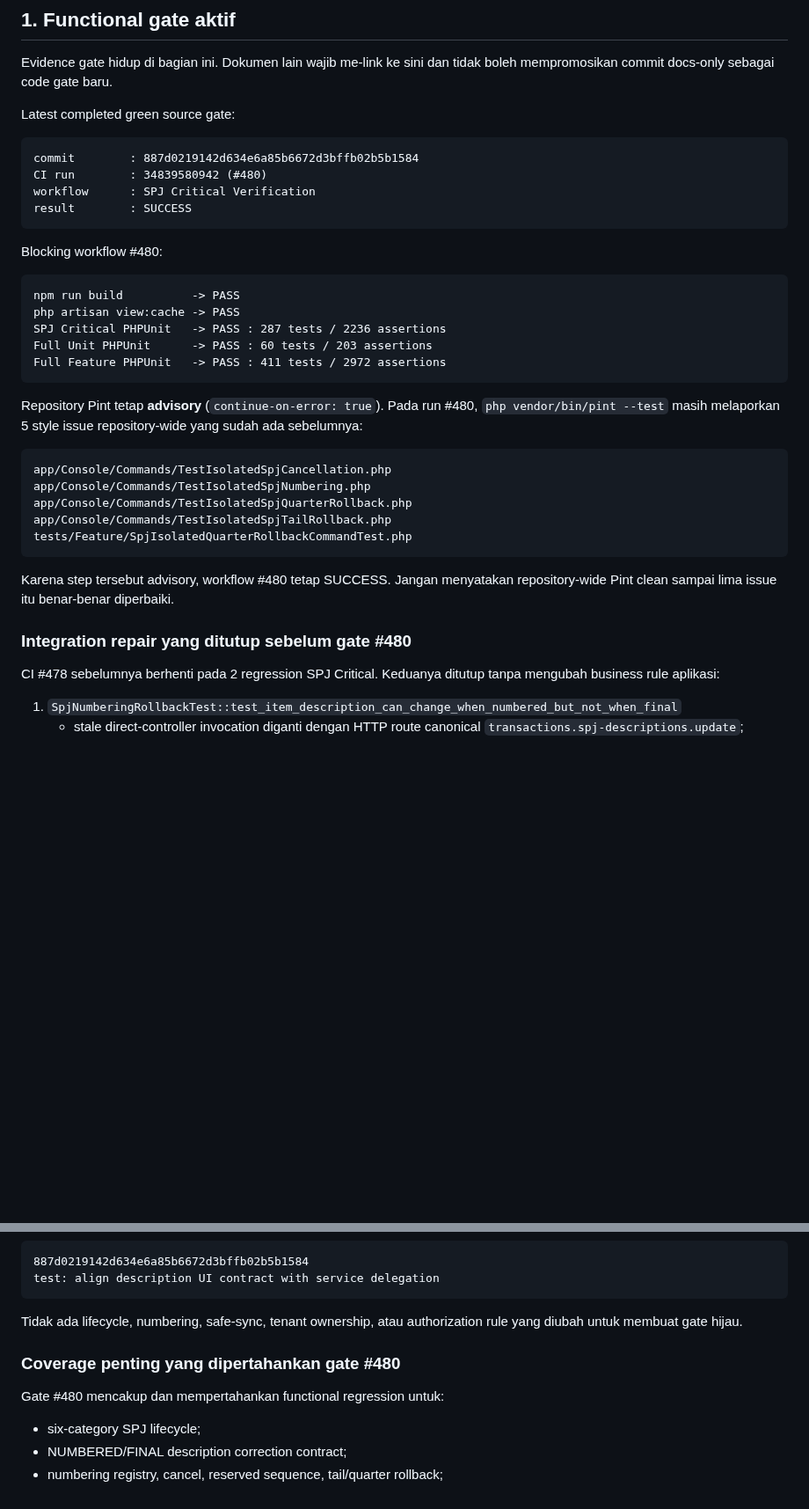
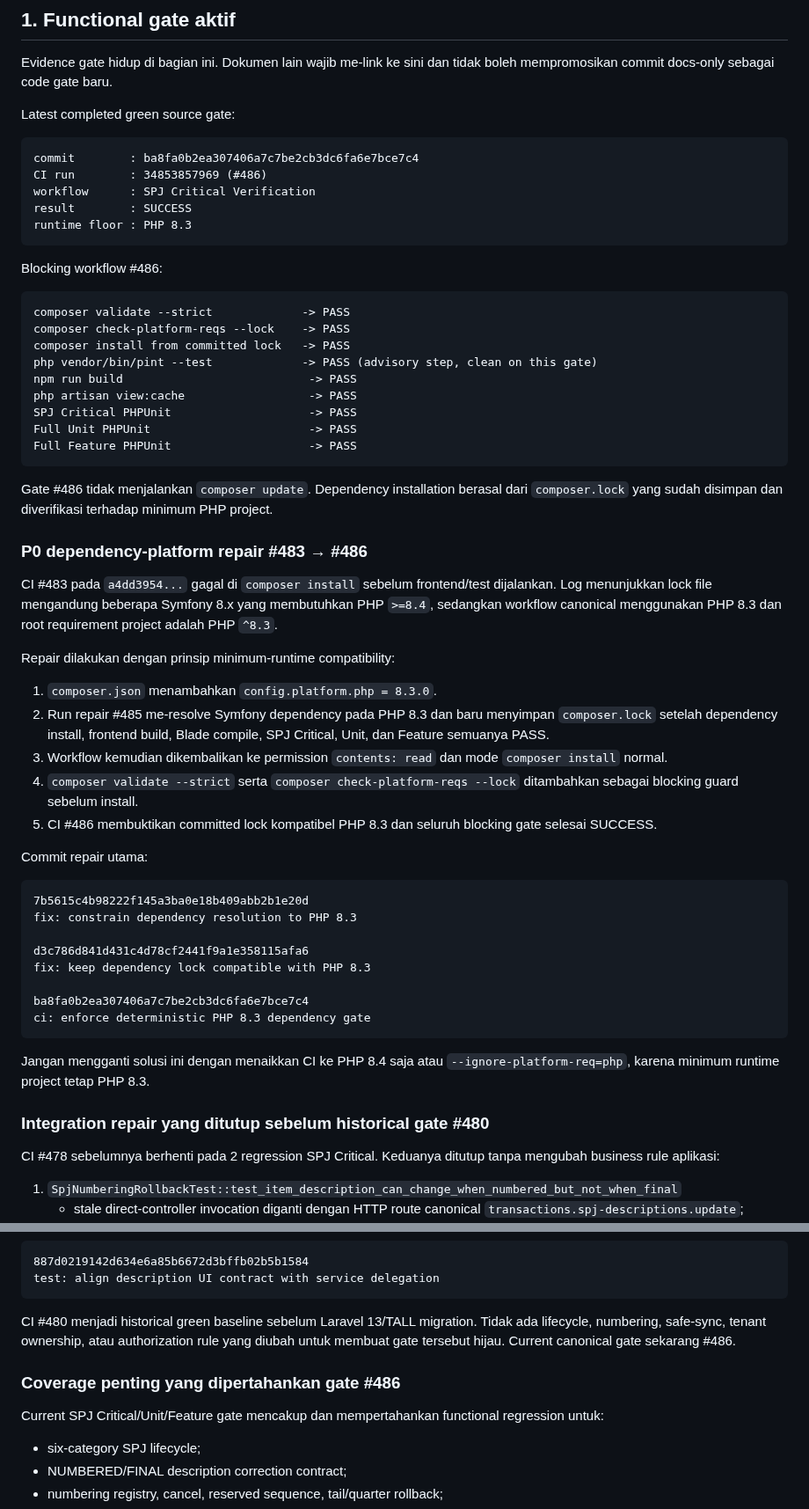
Before and after one commit to amwaluddinlubis-code/APP-SPJ, a Markdown page: docs/P0_VERIFICATION_KIT.md, 2 parts joined by grey strips. Shown at 88% size. GitHub-like rendering; blank space fills up the shorter version.

Commit message:
docs: record deterministic PHP 8.3 gate recovery

````diff
--- a/docs/P0_VERIFICATION_KIT.md
+++ b/docs/P0_VERIFICATION_KIT.md
@@ -11,35 +11,57 @@ Evidence gate hidup di bagian ini. Dokumen lain wajib me-link ke sini dan tidak
 Latest completed green source gate:
 
 ```text
-commit        : 887d0219142d634e6a85b6672d3bffb02b5b1584
-CI run        : 34839580942 (#480)
+commit        : ba8fa0b2ea307406a7c7be2cb3dc6fa6e7bce7c4
+CI run        : 34853857969 (#486)
 workflow      : SPJ Critical Verification
 result        : SUCCESS
+runtime floor : PHP 8.3
 ```
 
-Blocking workflow #480:
+Blocking workflow #486:
 
 ```text
-npm run build          -> PASS
-php artisan view:cache -> PASS
-SPJ Critical PHPUnit   -> PASS : 287 tests / 2236 assertions
-Full Unit PHPUnit      -> PASS : 60 tests / 203 assertions
-Full Feature PHPUnit   -> PASS : 411 tests / 2972 assertions
+composer validate --strict             -> PASS
+composer check-platform-reqs --lock    -> PASS
+composer install from committed lock   -> PASS
+php vendor/bin/pint --test             -> PASS (advisory step, clean on this gate)
+npm run build                           -> PASS
+php artisan view:cache                  -> PASS
+SPJ Critical PHPUnit                    -> PASS
+Full Unit PHPUnit                       -> PASS
+Full Feature PHPUnit                    -> PASS
 ```
 
-Repository Pint tetap **advisory** (`continue-on-error: true`). Pada run #480, `php vendor/bin/pint --test` masih melaporkan 5 style issue repository-wide yang sudah ada sebelumnya:
+Gate #486 tidak menjalankan `composer update`. Dependency installation berasal dari `composer.lock` yang sudah disimpan dan diverifikasi terhadap minimum PHP project.
+
+### P0 dependency-platform repair #483 → #486
+
+CI #483 pada `a4dd3954...` gagal di `composer install` sebelum frontend/test dijalankan. Log menunjukkan lock file mengandung beberapa Symfony 8.x yang membutuhkan PHP `>=8.4`, sedangkan workflow canonical menggunakan PHP 8.3 dan root requirement project adalah PHP `^8.3`.
+
+Repair dilakukan dengan prinsip minimum-runtime compatibility:
+
+1. `composer.json` menambahkan `config.platform.php = 8.3.0`.
+2. Run repair #485 me-resolve Symfony dependency pada PHP 8.3 dan baru menyimpan `composer.lock` setelah dependency install, frontend build, Blade compile, SPJ Critical, Unit, dan Feature semuanya PASS.
+3. Workflow kemudian dikembalikan ke permission `contents: read` dan mode `composer install` normal.
+4. `composer validate --strict` serta `composer check-platform-reqs --lock` ditambahkan sebagai blocking guard sebelum install.
+5. CI #486 membuktikan committed lock kompatibel PHP 8.3 dan seluruh blocking gate selesai SUCCESS.
+
+Commit repair utama:
 
 ```text
-app/Console/Commands/TestIsolatedSpjCancellation.php
-app/Console/Commands/TestIsolatedSpjNumbering.php
-app/Console/Commands/TestIsolatedSpjQuarterRollback.php
-app/Console/Commands/TestIsolatedSpjTailRollback.php
-tests/Feature/SpjIsolatedQuarterRollbackCommandTest.php
+7b5615c4b98222f145a3ba0e18b409abb2b1e20d
+fix: constrain dependency resolution to PHP 8.3
+
+d3c786d841d431c4d78cf2441f9a1e358115afa6
+fix: keep dependency lock compatible with PHP 8.3
+
+ba8fa0b2ea307406a7c7be2cb3dc6fa6e7bce7c4
+ci: enforce deterministic PHP 8.3 dependency gate
 ```
 
-Karena step tersebut advisory, workflow #480 tetap SUCCESS. Jangan menyatakan repository-wide Pint clean sampai lima issue itu benar-benar diperbaiki.
+Jangan mengganti solusi ini dengan menaikkan CI ke PHP 8.4 saja atau `--ignore-platform-req=php`, karena minimum runtime project tetap PHP 8.3.
 
-### Integration repair yang ditutup sebelum gate #480
+### Integration repair yang ditutup sebelum historical gate #480
 
 CI #478 sebelumnya berhenti pada 2 regression SPJ Critical. Keduanya ditutup tanpa mengubah business rule aplikasi:
 
@@ -68,11 +90,11 @@ CI #479 kemudian membuktikan SPJ Critical dan Unit sudah hijau, lalu membuka sat
 test: align description UI contract with service delegation
 ```
 
-Tidak ada lifecycle, numbering, safe-sync, tenant ownership, atau authorization rule yang diubah untuk membuat gate hijau.
+CI #480 menjadi historical green baseline sebelum Laravel 13/TALL migration. Tidak ada lifecycle, numbering, safe-sync, tenant ownership, atau authorization rule yang diubah untuk membuat gate tersebut hijau. Current canonical gate sekarang #486.
 
-### Coverage penting yang dipertahankan gate #480
+### Coverage penting yang dipertahankan gate #486
 
-Gate #480 mencakup dan mempertahankan functional regression untuk:
+Current SPJ Critical/Unit/Feature gate mencakup dan mempertahankan functional regression untuk:
 
 - six-category SPJ lifecycle;
 - NUMBERED/FINAL description correction contract;
````
Also changed, not shown: other parts of docs/P0_VERIFICATION_KIT.md (+3 -3 lines).
